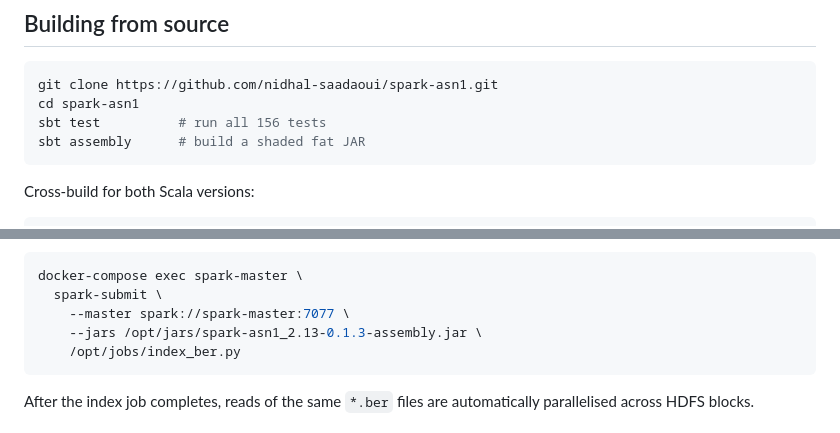
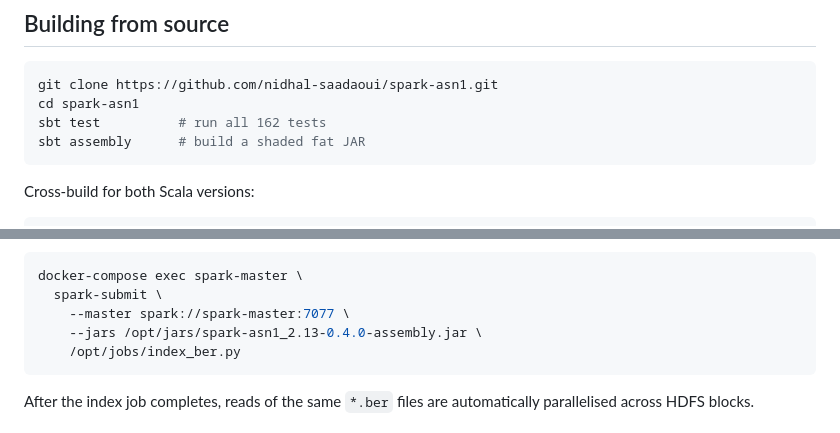
Before and after one commit to nidhal-saadaoui/spark-asn1, a Markdown page: README.md, 2 parts joined by grey strips. GitHub-like rendering.

````diff
--- a/README.md
+++ b/README.md
@@ -233,7 +233,7 @@ PER streams do not self-delimit records, so a framing strategy is required:
 ```bash
 git clone https://github.com/nidhal-saadaoui/spark-asn1.git
 cd spark-asn1
-sbt test          # run all 156 tests
+sbt test          # run all 162 tests
 sbt assembly      # build a shaded fat JAR
 ```
 
@@ -467,7 +467,7 @@ Submit it the same way:
 docker-compose exec spark-master \
   spark-submit \
     --master spark://spark-master:7077 \
-    --jars /opt/jars/spark-asn1_2.13-0.1.3-assembly.jar \
+    --jars /opt/jars/spark-asn1_2.13-0.4.0-assembly.jar \
     /opt/jobs/index_ber.py
 ```
 
````
Also changed, not shown: other parts of README.md (+8 -8 lines).
